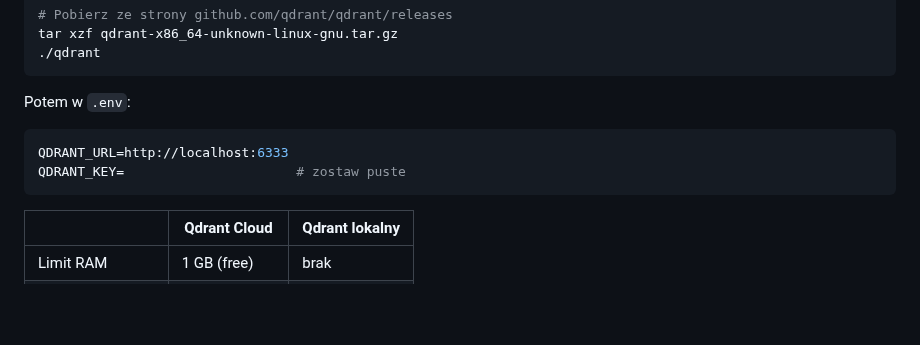
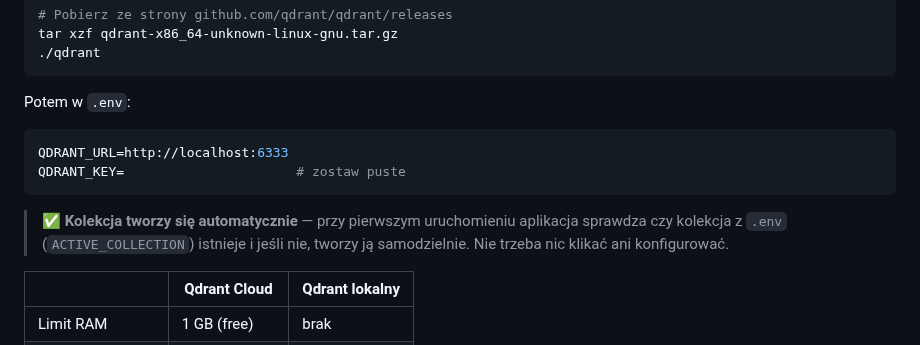
Before and after one commit to dragon15555000/AI_analiza_dokumentow, a Markdown page: README.md, the part around the change. Drawn GitHub-style; blank space fills up the shorter version.

Commit message:
docs: dodaj info o auto-tworzeniu kolekcji przy lokalnym Qdrant
https://claude.ai/code/session_018XkKbswnV56ik4EjafwMsx

````diff
--- a/README.md
+++ b/README.md
@@ -185,6 +185,8 @@ QDRANT_URL=http://localhost:6333
 QDRANT_KEY=                      # zostaw puste
 ```
 
+> ✅ **Kolekcja tworzy się automatycznie** — przy pierwszym uruchomieniu aplikacja sprawdza czy kolekcja z `.env` (`ACTIVE_COLLECTION`) istnieje i jeśli nie, tworzy ją samodzielnie. Nie trzeba nic klikać ani konfigurować.
+
 | | Qdrant Cloud | Qdrant lokalny |
 |---|---|---|
 | Limit RAM | 1 GB (free) | brak |
````
